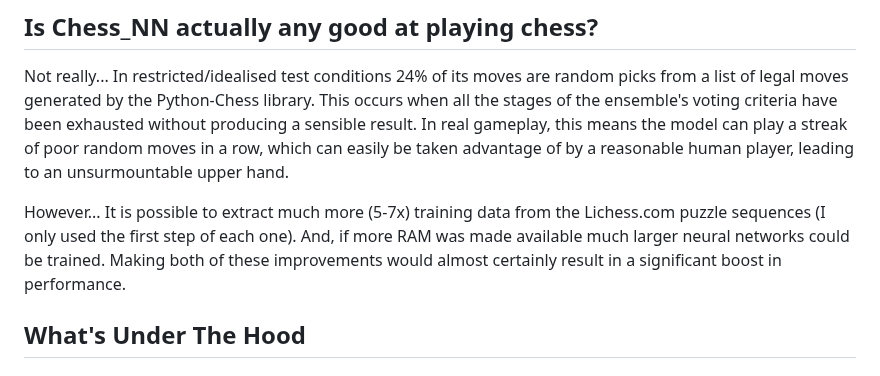
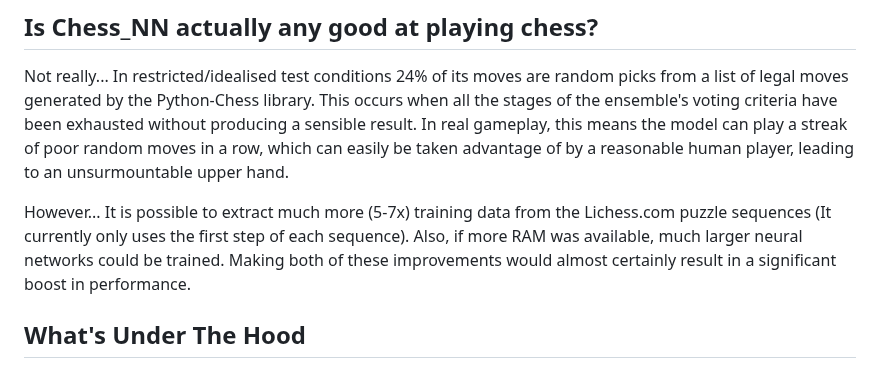
Before and after one commit to colurw/chess_NN, a Markdown page: readme.md, the part around the change. GitHub-like rendering.

```diff
--- a/readme.md
+++ b/readme.md
@@ -55,8 +55,8 @@ streak of poor random moves in a row, which can easily be taken advantage of by
 reasonable human player, leading to an unsurmountable upper hand.
 
 However... It is possible to extract much more (5-7x) training data from
-the Lichess.com puzzle sequences (I only used the first step of each one).  And, if
-more RAM was made available much larger neural networks could be trained. Making both
+the Lichess.com puzzle sequences (It currently only uses the first step of each sequence).
+Also, if more RAM was available, much larger neural networks could be trained. Making both
 of these improvements would almost certainly result in a significant boost in performance.
 
 ## What's Under The Hood
```
